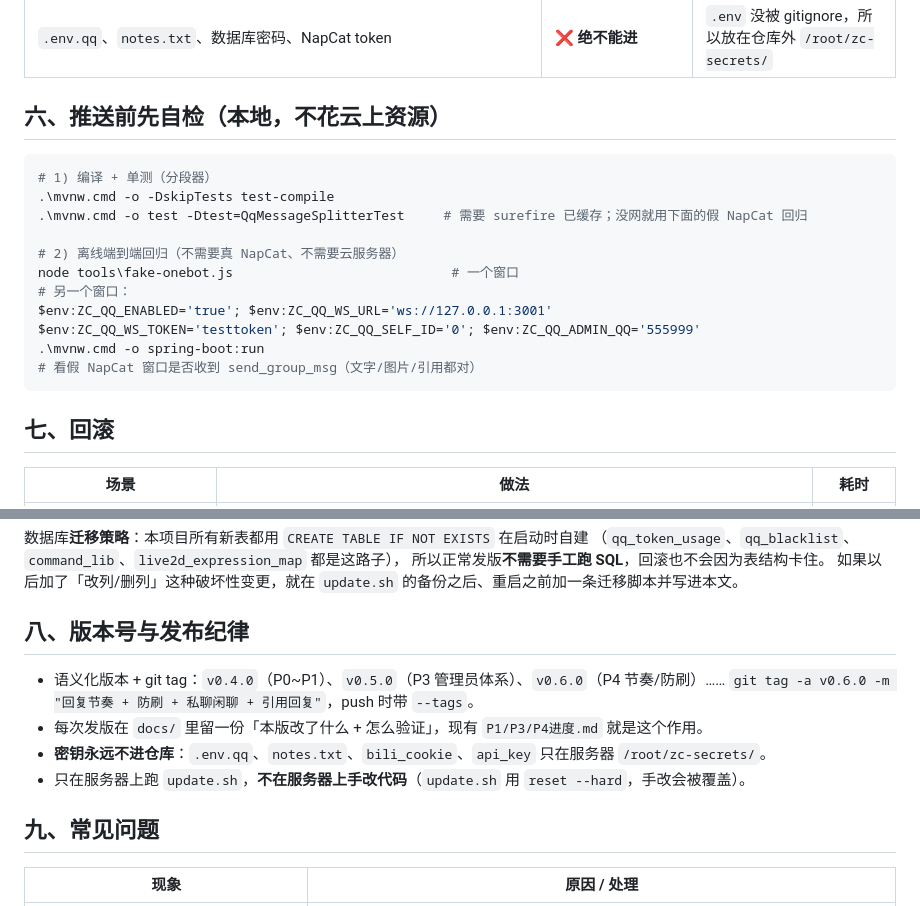
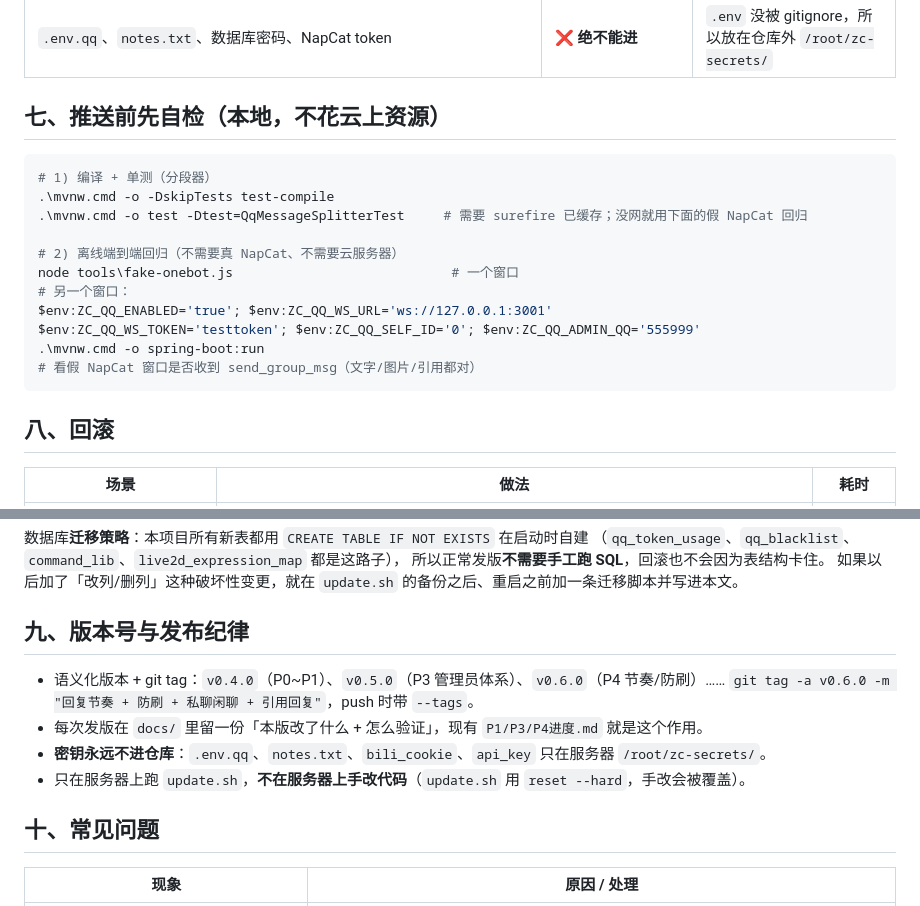
Before and after one commit to Chenyao841/arona-desktop-pet, a Markdown page: zhuochong/docs/QQ机器人-部署与更新.md, 2 parts joined by grey strips. GitHub-like rendering.

````diff
--- a/zhuochong/docs/QQ机器人-部署与更新.md
+++ b/zhuochong/docs/QQ机器人-部署与更新.md
@@ -145,7 +196,7 @@ powershell -ExecutionPolicy Bypass -File deploy\push-jar.ps1 -Restart
 | `target/`、`node_modules/`、`*.log`、`hs_err_pid*` | ❌ | 构建/运行产物 |
 | `.env.qq`、`notes.txt`、数据库密码、NapCat token | ❌ **绝不能进** | `.env` 没被 gitignore，所以放在仓库外 `/root/zc-secrets/` |
 
-## 六、推送前先自检（本地，不花云上资源）
+## 七、推送前先自检（本地，不花云上资源）
 
 ```powershell
 # 1) 编译 + 单测（分段器）
@@ -161,7 +212,7 @@ $env:ZC_QQ_WS_TOKEN='testtoken'; $env:ZC_QQ_SELF_ID='0'; $env:ZC_QQ_ADMIN_QQ='55
 # 看假 NapCat 窗口是否收到 send_group_msg（文字/图片/引用都对）
 ```
 
-## 七、回滚
+## 八、回滚
 
 | 场景 | 做法 | 耗时 |
 |---|---|---|
@@ -174,7 +225,7 @@ $env:ZC_QQ_WS_TOKEN='testtoken'; $env:ZC_QQ_SELF_ID='0'; $env:ZC_QQ_ADMIN_QQ='55
 所以正常发版**不需要手工跑 SQL**，回滚也不会因为表结构卡住。
 如果以后加了「改列/删列」这种破坏性变更，就在 `update.sh` 的备份之后、重启之前加一条迁移脚本并写进本文。
 
-## 八、版本号与发布纪律
+## 九、版本号与发布纪律
 
 - 语义化版本 + git tag：`v0.4.0`（P0~P1）、`v0.5.0`（P3 管理员体系）、`v0.6.0`（P4 节奏/防刷）……
   `git tag -a v0.6.0 -m "回复节奏 + 防刷 + 私聊闲聊 + 引用回复"`，push 时带 `--tags`。
@@ -182,7 +233,7 @@ $env:ZC_QQ_WS_TOKEN='testtoken'; $env:ZC_QQ_SELF_ID='0'; $env:ZC_QQ_ADMIN_QQ='55
 - **密钥永远不进仓库**：`.env.qq`、`notes.txt`、`bili_cookie`、`api_key` 只在服务器 `/root/zc-secrets/`。
 - 只在服务器上跑 `update.sh`，**不在服务器上手改代码**（`update.sh` 用 `reset --hard`，手改会被覆盖）。
 
-## 九、常见问题
+## 十、常见问题
 
 | 现象 | 原因 / 处理 |
 |---|---|
````
Also changed, not shown: other parts of zhuochong/docs/QQ机器人-部署与更新.md (+52 -1 lines).
